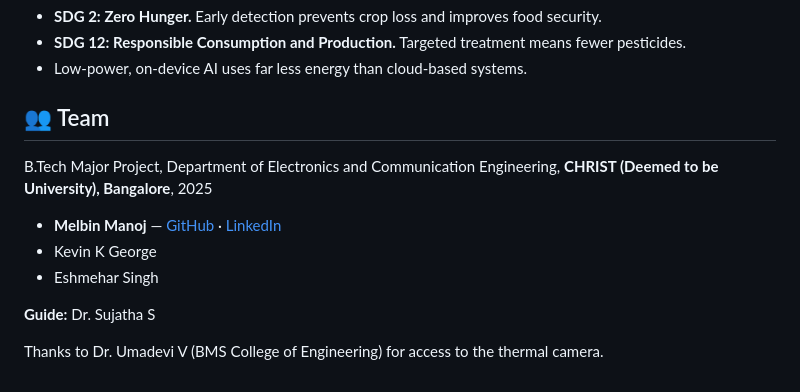
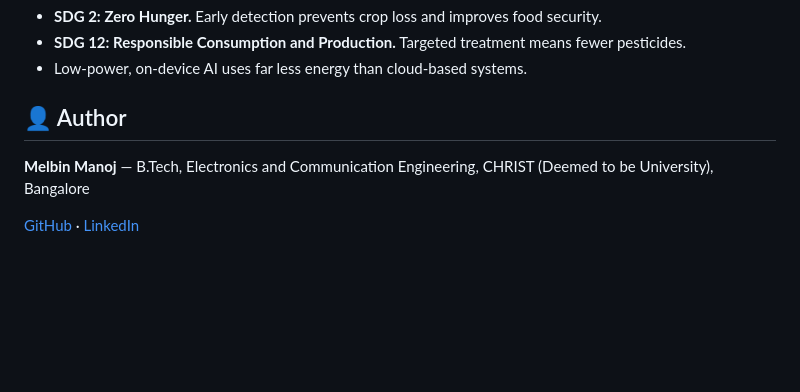
Before and after one commit to MelbinManoj/precision-agriculture-ai, a Markdown page: README.md, the part around the change. Drawn GitHub-style; blank space fills up the shorter version.

Commit message:
Update author section

```diff
--- a/README.md
+++ b/README.md
@@ -192,14 +192,8 @@ python server.py          # open http://<raspberry-pi-ip>:5000
 - **SDG 12: Responsible Consumption and Production.** Targeted treatment means fewer pesticides.
 - Low-power, on-device AI uses far less energy than cloud-based systems.
 
-## 👥 Team
+## 👤 Author
 
-B.Tech Major Project, Department of Electronics and Communication Engineering, **CHRIST (Deemed to be University), Bangalore**, 2025
+**Melbin Manoj** — B.Tech, Electronics and Communication Engineering, CHRIST (Deemed to be University), Bangalore
 
-- **Melbin Manoj** — [GitHub](https://github.com/MelbinManoj) · [LinkedIn](https://www.linkedin.com/in/melbin-manoj-8ba512269/)
-- Kevin K George
-- Eshmehar Singh
-
-**Guide:** Dr. Sujatha S
-
-Thanks to Dr. Umadevi V (BMS College of Engineering) for access to the thermal camera.
+[GitHub](https://github.com/MelbinManoj) · [LinkedIn](https://www.linkedin.com/in/melbin-manoj-8ba512269/)
```
